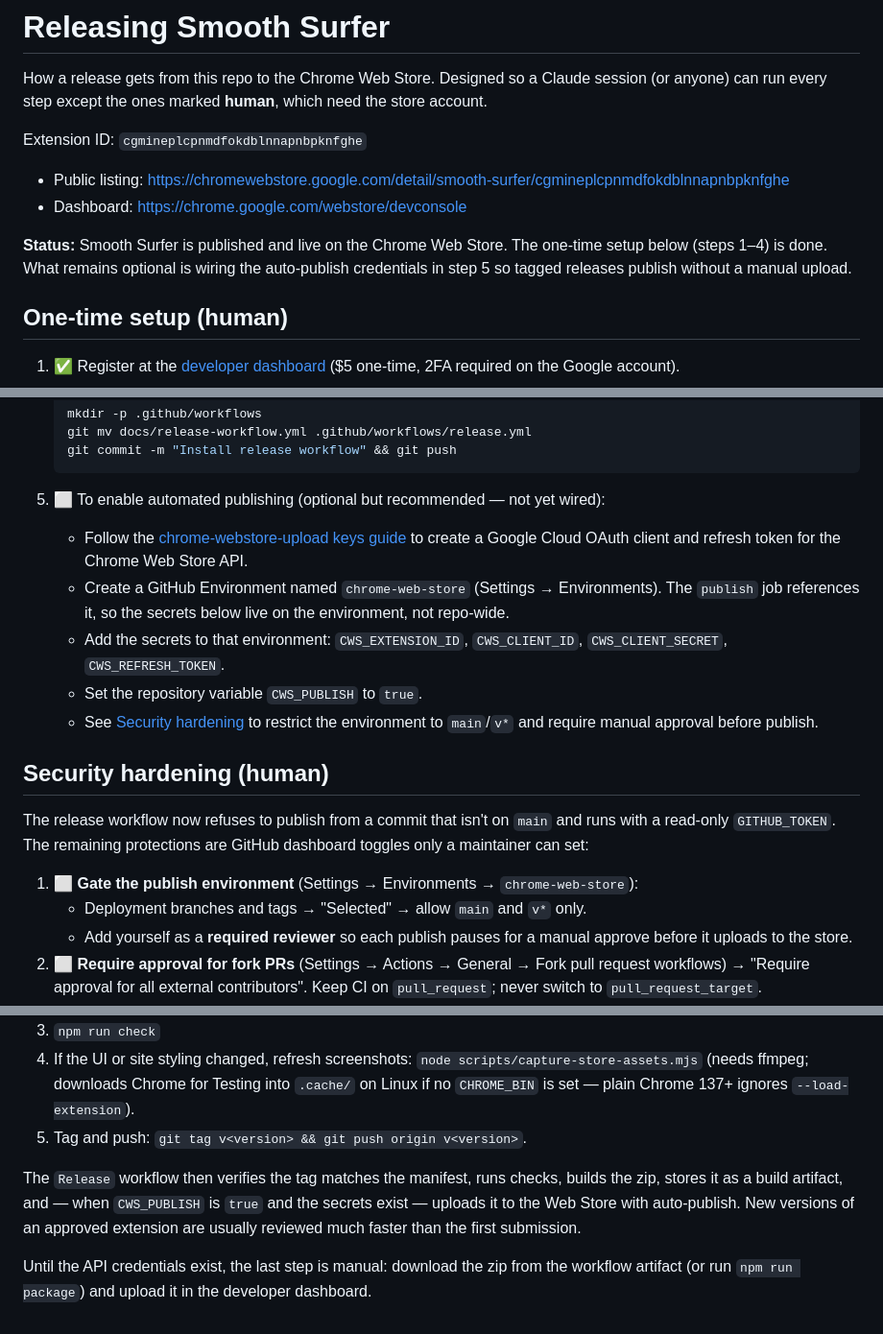
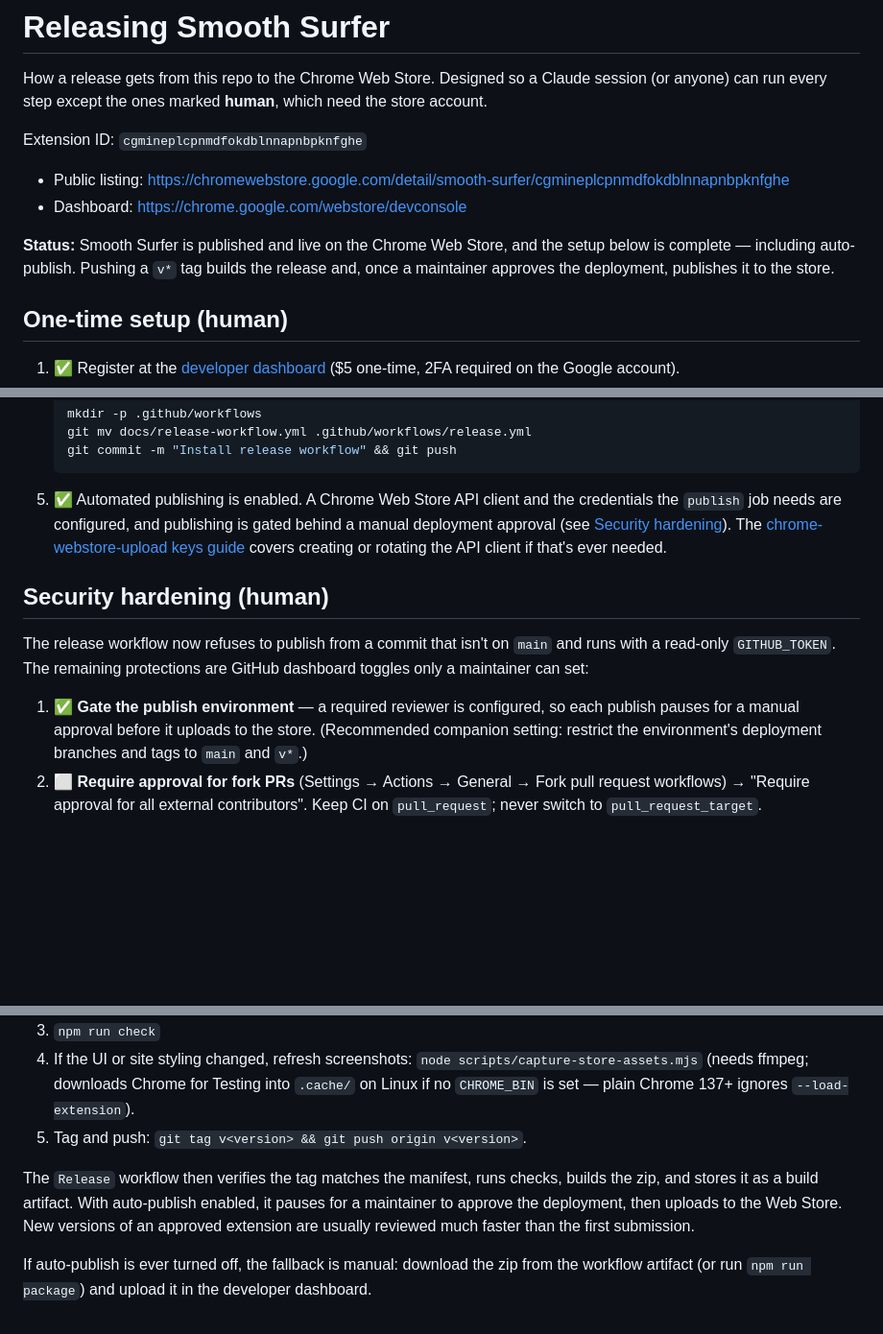
Before and after one commit to nishu-builder/smooth-surfer, a Markdown page: docs/RELEASING.md, 3 parts joined by grey strips. Shown at 96% size. Rendered like a GitHub page; blank space fills up the shorter version.

Commit message:
Mark auto-publish as wired in release docs
Co-Authored-By: Claude Opus 4.8 (1M context) <noreply@anthropic.com>

````diff
--- a/docs/RELEASING.md
+++ b/docs/RELEASING.md
@@ -8,10 +8,10 @@ Extension ID: `cgmineplcpnmdfokdblnnapnbpknfghe`
 - Public listing: https://chromewebstore.google.com/detail/smooth-surfer/cgmineplcpnmdfokdblnnapnbpknfghe
 - Dashboard: https://chrome.google.com/webstore/devconsole
 
-**Status:** Smooth Surfer is published and live on the Chrome Web Store. The
-one-time setup below (steps 1–4) is done. What remains optional is wiring the
-auto-publish credentials in step 5 so tagged releases publish without a manual
-upload.
+**Status:** Smooth Surfer is published and live on the Chrome Web Store, and
+the setup below is complete — including auto-publish. Pushing a `v*` tag
+builds the release and, once a maintainer approves the deployment, publishes
+it to the store.
 
 ## One-time setup (human)
 
@@ -30,18 +30,12 @@ upload.
    git commit -m "Install release workflow" && git push
    ```
 
-5. ⬜ To enable automated publishing (optional but recommended — not yet wired):
-   - Follow the [chrome-webstore-upload keys guide](https://github.com/fregante/chrome-webstore-upload-keys)
-     to create a Google Cloud OAuth client and refresh token for the
-     Chrome Web Store API.
-   - Create a GitHub Environment named `chrome-web-store`
-     (Settings → Environments). The `publish` job references it, so the
-     secrets below live on the environment, not repo-wide.
-   - Add the secrets to that environment: `CWS_EXTENSION_ID`,
-     `CWS_CLIENT_ID`, `CWS_CLIENT_SECRET`, `CWS_REFRESH_TOKEN`.
-   - Set the repository variable `CWS_PUBLISH` to `true`.
-   - See [Security hardening](#security-hardening-human) to restrict the
-     environment to `main`/`v*` and require manual approval before publish.
+5. ✅ Automated publishing is enabled. A Chrome Web Store API client and the
+   credentials the `publish` job needs are configured, and publishing is gated
+   behind a manual deployment approval (see
+   [Security hardening](#security-hardening-human)). The
+   [chrome-webstore-upload keys guide](https://github.com/fregante/chrome-webstore-upload-keys)
+   covers creating or rotating the API client if that's ever needed.
 
 ## Security hardening (human)
 
@@ -49,11 +43,10 @@ The release workflow now refuses to publish from a commit that isn't on
 `main` and runs with a read-only `GITHUB_TOKEN`. The remaining protections
 are GitHub dashboard toggles only a maintainer can set:
 
-1. ⬜ **Gate the publish environment** (Settings → Environments →
-   `chrome-web-store`):
-   - Deployment branches and tags → "Selected" → allow `main` and `v*` only.
-   - Add yourself as a **required reviewer** so each publish pauses for a
-     manual approve before it uploads to the store.
+1. ✅ **Gate the publish environment** — a required reviewer is configured, so
+   each publish pauses for a manual approval before it uploads to the store.
+   (Recommended companion setting: restrict the environment's deployment
+   branches and tags to `main` and `v*`.)
 2. ⬜ **Require approval for fork PRs** (Settings → Actions → General → Fork
    pull request workflows) → "Require approval for all external
    contributors". Keep CI on `pull_request`; never switch to
@@ -78,11 +71,11 @@ are GitHub dashboard toggles only a maintainer can set:
 5. Tag and push: `git tag v<version> && git push origin v<version>`.
 
 The `Release` workflow then verifies the tag matches the manifest, runs
-checks, builds the zip, stores it as a build artifact, and — when
-`CWS_PUBLISH` is `true` and the secrets exist — uploads it to the Web Store
-with auto-publish. New versions of an approved extension are usually
-reviewed much faster than the first submission.
+checks, builds the zip, and stores it as a build artifact. With auto-publish
+enabled, it pauses for a maintainer to approve the deployment, then uploads to
+the Web Store. New versions of an approved extension are usually reviewed much
+faster than the first submission.
 
-Until the API credentials exist, the last step is manual: download the zip
+If auto-publish is ever turned off, the fallback is manual: download the zip
 from the workflow artifact (or run `npm run package`) and upload it in the
 developer dashboard.
````
